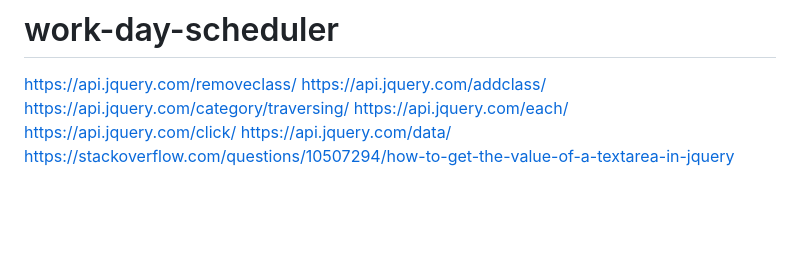
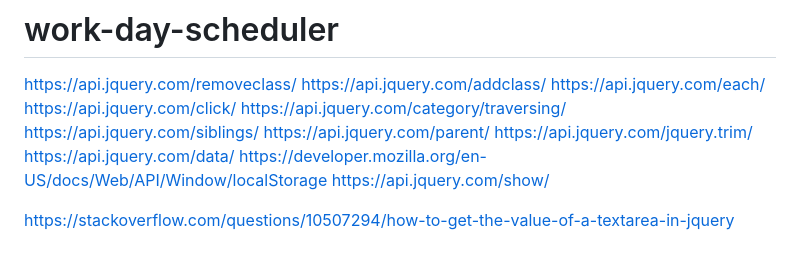
Before and after one commit to RosemaryJF/work-day-scheduler, a Markdown page: README.md, the part around the change. Drawn GitHub-style; blank space fills up the shorter version.

```diff
--- a/README.md
+++ b/README.md
@@ -2,8 +2,14 @@
 
 https://api.jquery.com/removeclass/
 https://api.jquery.com/addclass/
-https://api.jquery.com/category/traversing/
 https://api.jquery.com/each/
 https://api.jquery.com/click/
+https://api.jquery.com/category/traversing/
+https://api.jquery.com/siblings/
+https://api.jquery.com/parent/
+https://api.jquery.com/jquery.trim/
 https://api.jquery.com/data/
+https://developer.mozilla.org/en-US/docs/Web/API/Window/localStorage
+https://api.jquery.com/show/
+
 https://stackoverflow.com/questions/10507294/how-to-get-the-value-of-a-textarea-in-jquery
```
Also changed, not shown: assests/images/save-white.png (added), 2 other files.
